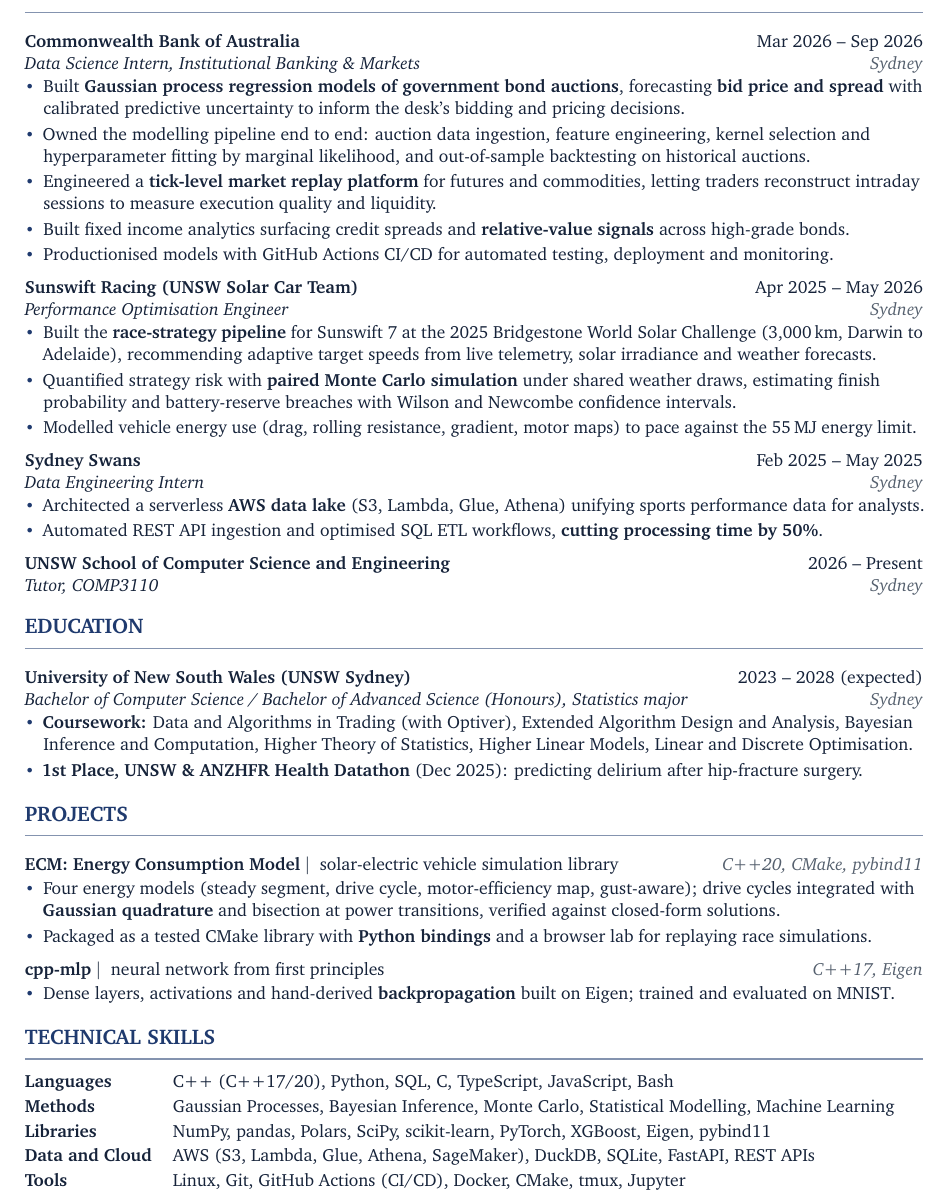
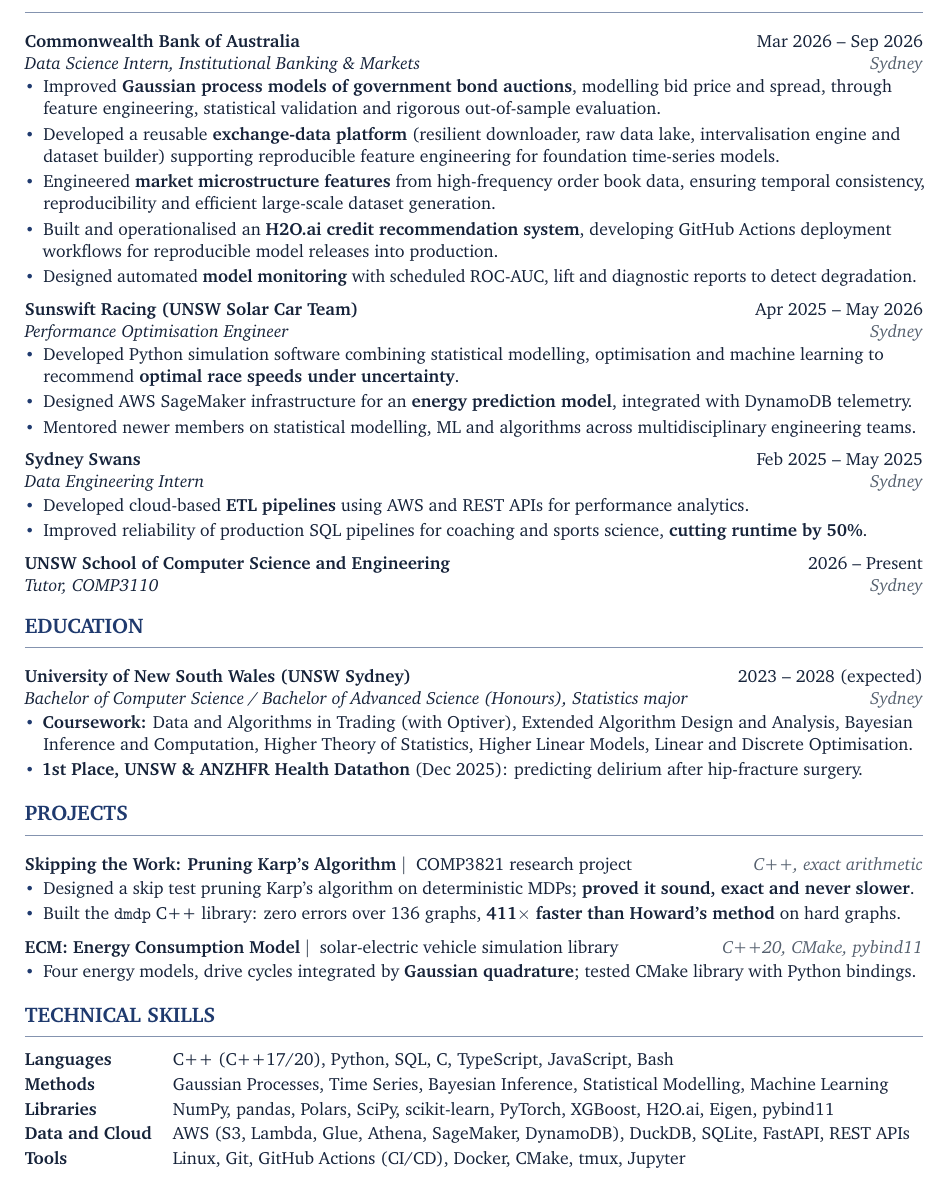
Before and after one commit to YashIsACoder/YashIsACoder, a LaTeX CV (scripts/cv/cv.tex): part of the page, cut so that both start at the same text. Compiled offline with pdfLaTeX.

Commit message:
Readable research section

```diff
--- a/scripts/cv/cv.tex
+++ b/scripts/cv/cv.tex
@@ -65,24 +65,24 @@
 
 \role{Commonwealth Bank of Australia}{Mar 2026 -- Sep 2026}{Data Science Intern, Institutional Banking \& Markets}{Sydney}
 \begin{itemize}
-  \item Built \textbf{Gaussian process regression models of government bond auctions}, forecasting \textbf{bid price and spread} with calibrated predictive uncertainty to inform the desk's bidding and pricing decisions.
-  \item Owned the modelling pipeline end to end: auction data ingestion, feature engineering, kernel selection and hyperparameter fitting by marginal likelihood, and out-of-sample backtesting on historical auctions.
-  \item Engineered a \textbf{tick-level market replay platform} for futures and commodities, letting traders reconstruct intraday sessions to measure execution quality and liquidity.
-  \item Built fixed income analytics surfacing credit spreads and \textbf{relative-value signals} across high-grade bonds.
-  \item Productionised models with GitHub Actions CI/CD for automated testing, deployment and monitoring.
+  \item Improved \textbf{Gaussian process models of government bond auctions}, modelling bid price and spread, through feature engineering, statistical validation and rigorous out-of-sample evaluation.
+  \item Developed a reusable \textbf{exchange-data platform} (resilient downloader, raw data lake, intervalisation engine and dataset builder) supporting reproducible feature engineering for foundation time-series models.
+  \item Engineered \textbf{market microstructure features} from high-frequency order book data, ensuring temporal consistency, reproducibility and efficient large-scale dataset generation.
+  \item Built and operationalised an \textbf{H2O.ai credit recommendation system}, developing GitHub Actions deployment workflows for reproducible model releases into production.
+  \item Designed automated \textbf{model monitoring} with scheduled ROC-AUC, lift and diagnostic reports to detect degradation.
 \end{itemize}
 
 \role{Sunswift Racing (UNSW Solar Car Team)}{Apr 2025 -- May 2026}{Performance Optimisation Engineer}{Sydney}
 \begin{itemize}
-  \item Built the \textbf{race-strategy pipeline} for Sunswift~7 at the 2025 Bridgestone World Solar Challenge (3,000\,km, Darwin to Adelaide), recommending adaptive target speeds from live telemetry, solar irradiance and weather forecasts.
-  \item Quantified strategy risk with \textbf{paired Monte Carlo simulation} under shared weather draws, estimating finish probability and battery-reserve breaches with Wilson and Newcombe confidence intervals.
-  \item Modelled vehicle energy use (drag, rolling resistance, gradient, motor maps) to pace against the 55\,MJ energy limit.
+  \item Developed Python simulation software combining statistical modelling, optimisation and machine learning to recommend \textbf{optimal race speeds under uncertainty}.
+  \item Designed AWS SageMaker infrastructure for an \textbf{energy prediction model}, integrated with DynamoDB telemetry.
+  \item Mentored newer members on statistical modelling, ML and algorithms across multidisciplinary engineering teams.
 \end{itemize}
 
 \role{Sydney Swans}{Feb 2025 -- May 2025}{Data Engineering Intern}{Sydney}
 \begin{itemize}
-  \item Architected a serverless \textbf{AWS data lake} (S3, Lambda, Glue, Athena) unifying sports performance data for analysts.
-  \item Automated REST API ingestion and optimised SQL ETL workflows, \textbf{cutting processing time by 50\%}.
+  \item Developed cloud-based \textbf{ETL pipelines} using AWS and REST APIs for performance analytics.
+  \item Improved reliability of production SQL pipelines for coaching and sports science, \textbf{cutting runtime by 50\%}.
 \end{itemize}
 
 \role{UNSW School of Computer Science and Engineering}{2026 -- Present}{Tutor, COMP3110}{Sydney}
@@ -99,24 +99,24 @@
 %----------------------------------------------------------- projects
 \section{Projects}
 
+\project{Skipping the Work: Pruning Karp's Algorithm}{COMP3821 research project}{C++, exact arithmetic}
+\begin{itemize}
+  \item Designed a skip test pruning Karp's algorithm on deterministic MDPs; \textbf{proved it sound, exact and never slower}.
+  \item Built the \texttt{dmdp} C++ library: zero errors over 136 graphs, \textbf{411$\times$ faster than Howard's method} on hard graphs.
+\end{itemize}
+
 \project{ECM: Energy Consumption Model}{solar-electric vehicle simulation library}{C++20, CMake, pybind11}
 \begin{itemize}
-  \item Four energy models (steady segment, drive cycle, motor-efficiency map, gust-aware); drive cycles integrated with \textbf{Gaussian quadrature} and bisection at power transitions, verified against closed-form solutions.
-  \item Packaged as a tested CMake library with \textbf{Python bindings} and a browser lab for replaying race simulations.
-\end{itemize}
-
-\project{cpp-mlp}{neural network from first principles}{C++17, Eigen}
-\begin{itemize}
-  \item Dense layers, activations and hand-derived \textbf{backpropagation} built on Eigen; trained and evaluated on MNIST.
+  \item Four energy models, drive cycles integrated by \textbf{Gaussian quadrature}; tested CMake library with Python bindings.
 \end{itemize}
 
 %----------------------------------------------------------- skills
 \section{Technical Skills}
 \begin{tabularx}{\linewidth}{@{}p{2.95cm}X@{}}
   \textbf{Languages} & C++ (C++17/20), Python, SQL, C, TypeScript, JavaScript, Bash \\[1.5pt]
-  \textbf{Methods} & Gaussian Processes, Bayesian Inference, Monte Carlo, Statistical Modelling, Machine Learning \\[1.5pt]
-  \textbf{Libraries} & NumPy, pandas, Polars, SciPy, scikit-learn, PyTorch, XGBoost, Eigen, pybind11 \\[1.5pt]
-  \textbf{Data and Cloud} & AWS (S3, Lambda, Glue, Athena, SageMaker), DuckDB, SQLite, FastAPI, REST APIs \\[1.5pt]
+  \textbf{Methods} & Gaussian Processes, Time Series, Bayesian Inference, Statistical Modelling, Machine Learning \\[1.5pt]
+  \textbf{Libraries} & NumPy, pandas, Polars, SciPy, scikit-learn, PyTorch, XGBoost, H2O.ai, Eigen, pybind11 \\[1.5pt]
+  \textbf{Data and Cloud} & AWS (S3, Lambda, Glue, Athena, SageMaker, DynamoDB), DuckDB, SQLite, FastAPI, REST APIs \\[1.5pt]
   \textbf{Tools} & Linux, Git, GitHub Actions (CI/CD), Docker, CMake, tmux, Jupyter \\
 \end{tabularx}
 
```
Also changed, not shown: README.md, docs/cv.pdf, 4 other files.
